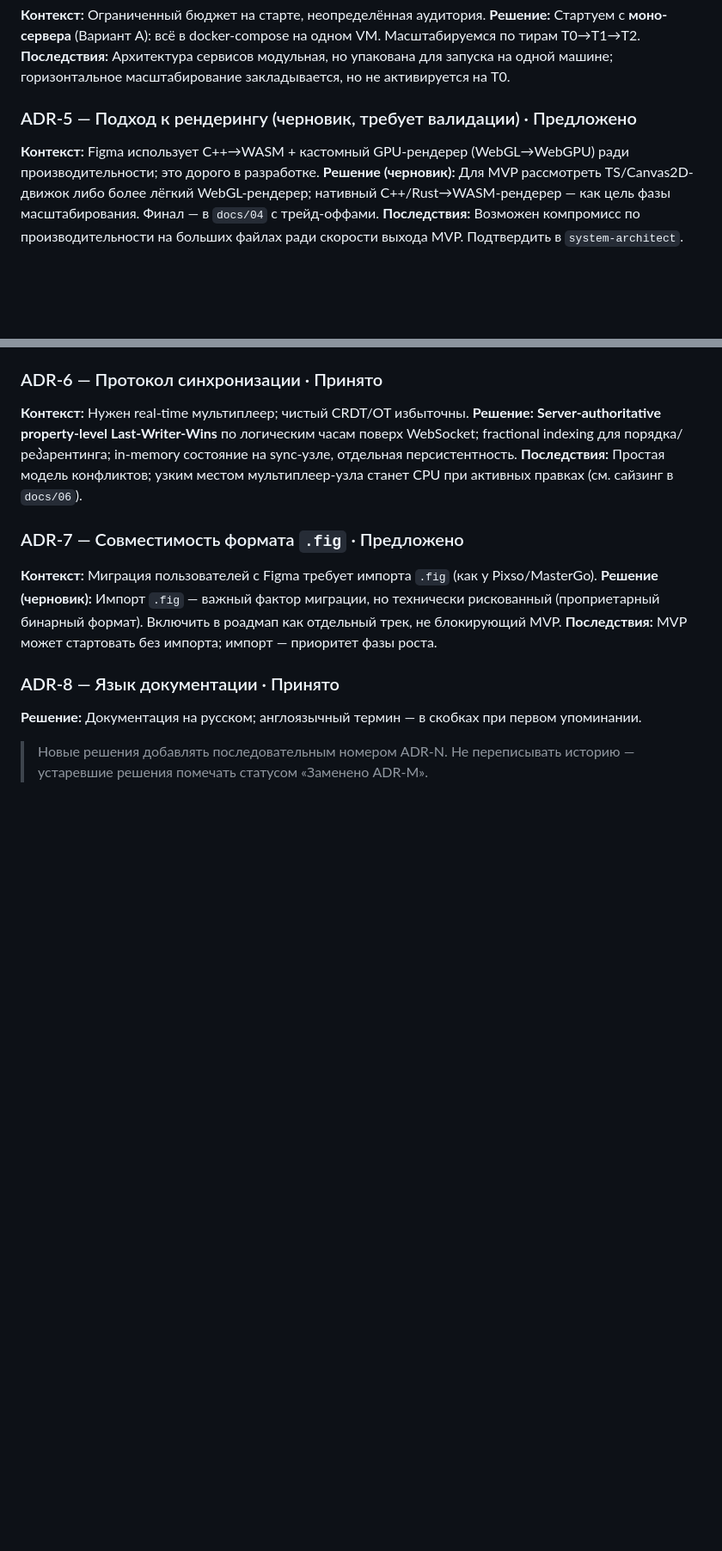
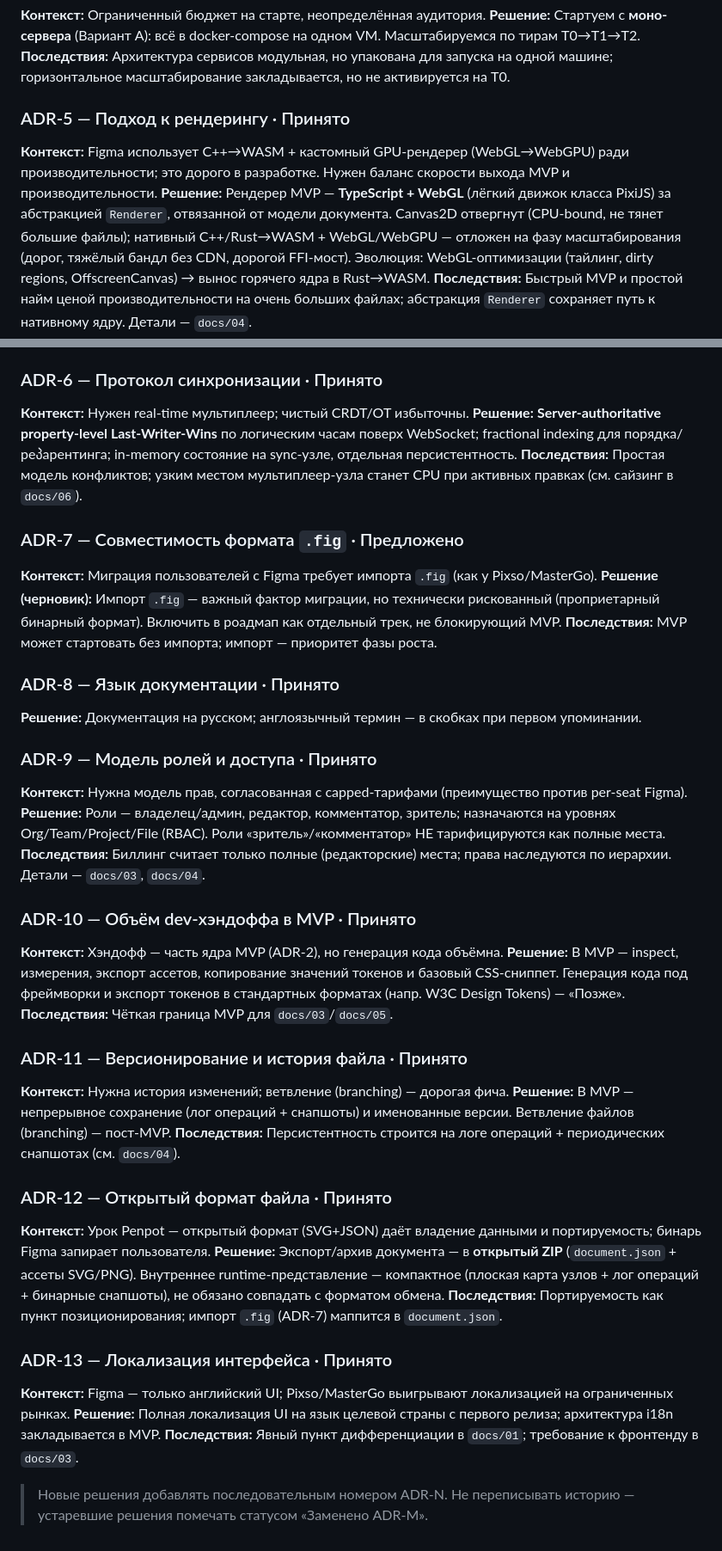
Before and after one commit to mstepanov91/first-project, a Markdown page: docs/00-глоссарий-и-решения.md, 2 parts joined by grey strips. Shown at 86% size. Rendered like a GitHub page; blank space fills up the shorter version.

Commit message:
Интеграция решений субагентов в docs/00 (ADR-5 принят, ADR-9..13, новые термины)

```diff
--- a/docs/00-глоссарий-и-решения.md
+++ b/docs/00-глоссарий-и-решения.md
@@ -66,14 +80,17 @@ FigJam, Slides, Sites, AI/Make — за рамками MVP (в роадмапе
 **Последствия:** Архитектура сервисов модульная, но упакована для запуска на одной машине;
 горизонтальное масштабирование закладывается, но не активируется на T0.
 
-### ADR-5 — Подход к рендерингу (черновик, требует валидации) · Предложено
+### ADR-5 — Подход к рендерингу · Принято
 **Контекст:** Figma использует C++→WASM + кастомный GPU-рендерер (WebGL→WebGPU) ради
-производительности; это дорого в разработке.
-**Решение (черновик):** Для MVP рассмотреть TS/Canvas2D-движок либо более лёгкий
-WebGL-рендерер; нативный C++/Rust→WASM-рендерер — как цель фазы масштабирования. Финал —
-в `docs/04` с трейд-оффами.
-**Последствия:** Возможен компромисс по производительности на больших файлах ради скорости
-выхода MVP. Подтвердить в `system-architect`.
+производительности; это дорого в разработке. Нужен баланс скорости выхода MVP и
+производительности.
+**Решение:** Рендерер MVP — **TypeScript + WebGL** (лёгкий движок класса PixiJS) за
+абстракцией `Renderer`, отвязанной от модели документа. Canvas2D отвергнут (CPU-bound, не
+тянет большие файлы); нативный C++/Rust→WASM + WebGL/WebGPU — отложен на фазу
+масштабирования (дорог, тяжёлый бандл без CDN, дорогой FFI-мост). Эволюция: WebGL-оптимизации
+(тайлинг, dirty regions, OffscreenCanvas) → вынос горячего ядра в Rust→WASM.
+**Последствия:** Быстрый MVP и простой найм ценой производительности на очень больших
+файлах; абстракция `Renderer` сохраняет путь к нативному ядру. Детали — `docs/04`.
 
 ### ADR-6 — Протокол синхронизации · Принято
 **Контекст:** Нужен real-time мультиплеер; чистый CRDT/OT избыточны.
@@ -92,5 +109,43 @@ sync-узле, отдельная персистентность.
 ### ADR-8 — Язык документации · Принято
 **Решение:** Документация на русском; англоязычный термин — в скобках при первом упоминании.
 
+### ADR-9 — Модель ролей и доступа · Принято
+**Контекст:** Нужна модель прав, согласованная с capped-тарифами (преимущество против
+per-seat Figma).
+**Решение:** Роли — владелец/админ, редактор, комментатор, зритель; назначаются на уровнях
+Org/Team/Project/File (RBAC). Роли «зритель»/«комментатор» НЕ тарифицируются как полные места.
+**Последствия:** Биллинг считает только полные (редакторские) места; права наследуются по
+иерархии. Детали — `docs/03`, `docs/04`.
+
+### ADR-10 — Объём dev-хэндоффа в MVP · Принято
+**Контекст:** Хэндофф — часть ядра MVP (ADR-2), но генерация кода объёмна.
+**Решение:** В MVP — inspect, измерения, экспорт ассетов, копирование значений токенов и
+базовый CSS-сниппет. Генерация кода под фреймворки и экспорт токенов в стандартных форматах
+(напр. W3C Design Tokens) — «Позже».
+**Последствия:** Чёткая граница MVP для `docs/03`/`docs/05`.
+
+### ADR-11 — Версионирование и история файла · Принято
+**Контекст:** Нужна история изменений; ветвление (branching) — дорогая фича.
+**Решение:** В MVP — непрерывное сохранение (лог операций + снапшоты) и именованные версии.
+Ветвление файлов (branching) — пост-MVP.
+**Последствия:** Персистентность строится на логе операций + периодических снапшотах (см.
+`docs/04`).
+
+### ADR-12 — Открытый формат файла · Принято
+**Контекст:** Урок Penpot — открытый формат (SVG+JSON) даёт владение данными и портируемость;
+бинарь Figma запирает пользователя.
+**Решение:** Экспорт/архив документа — в **открытый ZIP** (`document.json` + ассеты SVG/PNG).
+Внутреннее runtime-представление — компактное (плоская карта узлов + лог операций + бинарные
+снапшоты), не обязано совпадать с форматом обмена.
+**Последствия:** Портируемость как пункт позиционирования; импорт `.fig` (ADR-7) маппится в
+`document.json`.
+
+### ADR-13 — Локализация интерфейса · Принято
+**Контекст:** Figma — только английский UI; Pixso/MasterGo выигрывают локализацией на
+ограниченных рынках.
+**Решение:** Полная локализация UI на язык целевой страны с первого релиза; архитектура
+i18n закладывается в MVP.
+**Последствия:** Явный пункт дифференциации в `docs/01`; требование к фронтенду в `docs/03`.
+
 > Новые решения добавлять последовательным номером ADR-N. Не переписывать историю —
 > устаревшие решения помечать статусом «Заменено ADR-M».
```
Also changed, not shown: other parts of docs/00-глоссарий-и-решения.md (+14 -0 lines).
